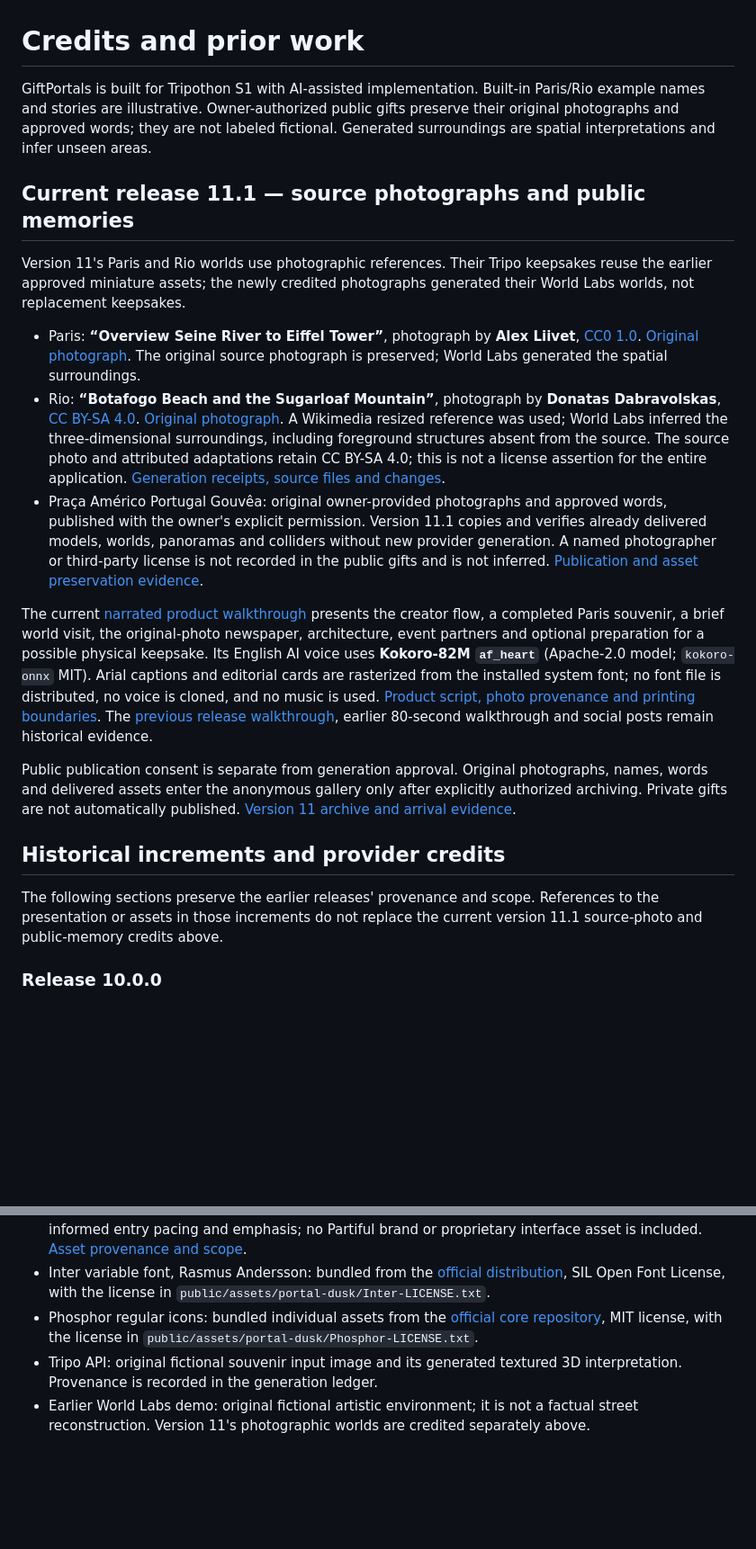
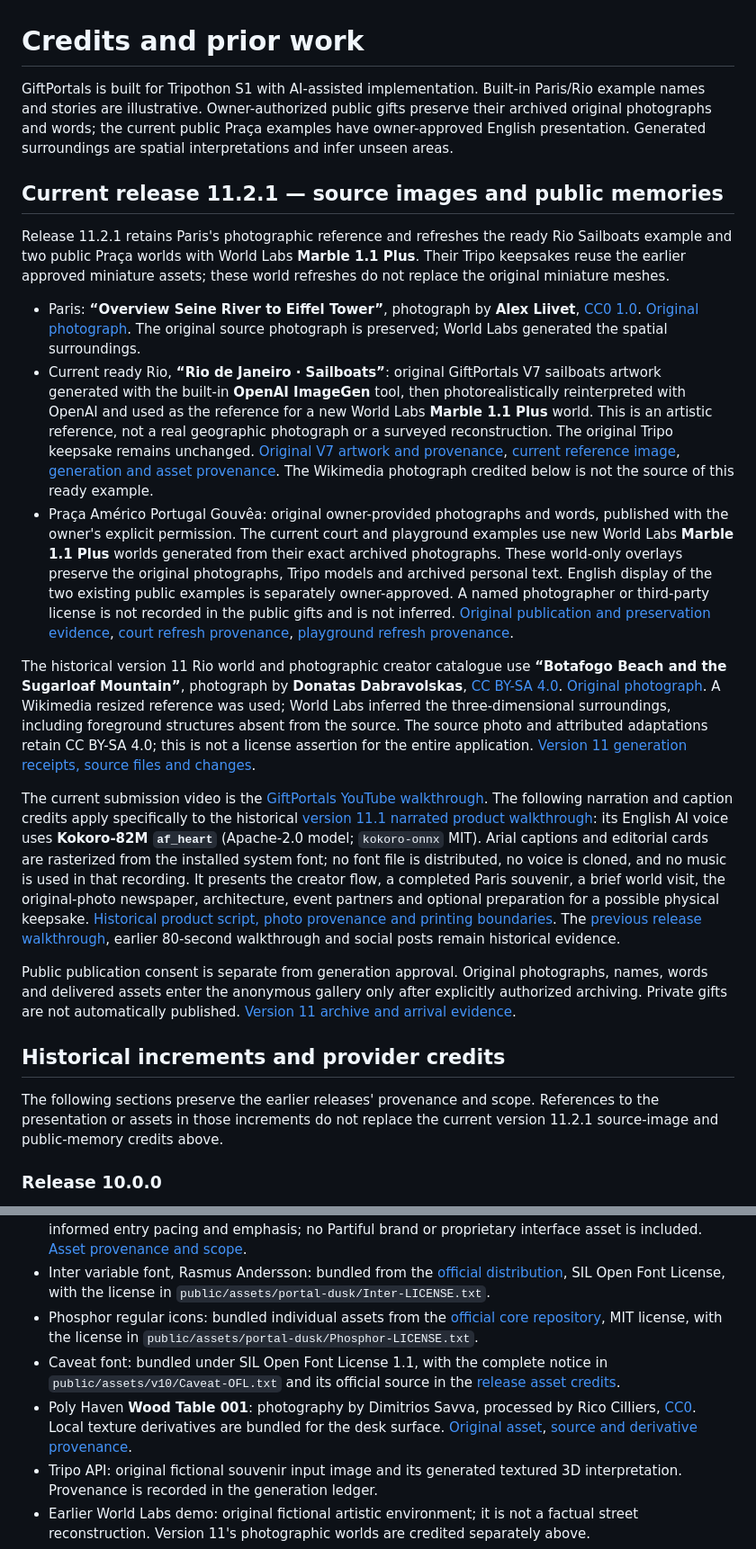
Before and after one commit to acg0606/giftportals, a Markdown page: docs/CREDITS.md, 2 parts joined by grey strips. Shown at 90% size. Rendered like a GitHub page; blank space fills up the shorter version.

Commit message:
Correct current submission asset credits (#20)

```diff
--- a/docs/CREDITS.md
+++ b/docs/CREDITS.md
@@ -1,22 +1,24 @@
 # Credits and prior work
 
-GiftPortals is built for Tripothon S1 with AI-assisted implementation. Built-in Paris/Rio example names and stories are illustrative. Owner-authorized public gifts preserve their original photographs and approved words; they are not labeled fictional. Generated surroundings are spatial interpretations and infer unseen areas.
+GiftPortals is built for Tripothon S1 with AI-assisted implementation. Built-in Paris/Rio example names and stories are illustrative. Owner-authorized public gifts preserve their archived original photographs and words; the current public Praça examples have owner-approved English presentation. Generated surroundings are spatial interpretations and infer unseen areas.
 
-## Current release 11.1 — source photographs and public memories
+## Current release 11.2.1 — source images and public memories
 
-Version 11's Paris and Rio worlds use photographic references. Their Tripo keepsakes reuse the earlier approved miniature assets; the newly credited photographs generated their World Labs worlds, not replacement keepsakes.
+Release 11.2.1 retains Paris's photographic reference and refreshes the ready Rio Sailboats example and two public Praça worlds with World Labs **Marble 1.1 Plus**. Their Tripo keepsakes reuse the earlier approved miniature assets; these world refreshes do not replace the original miniature meshes.
 
 - Paris: **“Overview Seine River to Eiffel Tower”**, photograph by **Alex Liivet**, [CC0 1.0](https://creativecommons.org/publicdomain/zero/1.0/). [Original photograph](https://commons.wikimedia.org/wiki/File:Overview_Seine_River_to_Eiffel_Tower_(37578867564).jpg). The original source photograph is preserved; World Labs generated the spatial surroundings.
-- Rio: **“Botafogo Beach and the Sugarloaf Mountain”**, photograph by **Donatas Dabravolskas**, [CC BY-SA 4.0](https://creativecommons.org/licenses/by-sa/4.0/). [Original photograph](https://commons.wikimedia.org/wiki/File:Botafogo_Beach_and_the_Sugarloaf_Mountain.jpg). A Wikimedia resized reference was used; World Labs inferred the three-dimensional surroundings, including foreground structures absent from the source. The source photo and attributed adaptations retain CC BY-SA 4.0; this is not a license assertion for the entire application. [Generation receipts, source files and changes](V11-WORLD-GENERATION.md).
-- Praça Américo Portugal Gouvêa: original owner-provided photographs and approved words, published with the owner's explicit permission. Version 11.1 copies and verifies already delivered models, worlds, panoramas and colliders without new provider generation. A named photographer or third-party license is not recorded in the public gifts and is not inferred. [Publication and asset preservation evidence](RELEASE-11.1-PUBLIC-EXAMPLES.md).
+- Current ready Rio, **“Rio de Janeiro · Sailboats”**: original GiftPortals V7 sailboats artwork generated with the built-in **OpenAI ImageGen** tool, then photorealistically reinterpreted with OpenAI and used as the reference for a new World Labs **Marble 1.1 Plus** world. This is an artistic reference, not a real geographic photograph or a surveyed reconstruction. The original Tripo keepsake remains unchanged. [Original V7 artwork and provenance](V7_RIO_CONCEPT.md), [current reference image](../public/assets/examples/v12/rio-sailboats-reference.png), [generation and asset provenance](../public/demo/v12/rio-world.provenance.json). The Wikimedia photograph credited below is not the source of this ready example.
+- Praça Américo Portugal Gouvêa: original owner-provided photographs and words, published with the owner's explicit permission. The current court and playground examples use new World Labs **Marble 1.1 Plus** worlds generated from their exact archived photographs. These world-only overlays preserve the original photographs, Tripo models and archived personal text. English display of the two existing public examples is separately owner-approved. A named photographer or third-party license is not recorded in the public gifts and is not inferred. [Original publication and preservation evidence](RELEASE-11.1-PUBLIC-EXAMPLES.md), [court refresh provenance](../public/demo/v12/pracinha-court/world.provenance.json), [playground refresh provenance](../public/demo/v12/pracinha-playground/world.provenance.json).
 
-The current [narrated product walkthrough](https://giftportals.vercel.app/media/giftportals-v11.1-narrated-walkthrough.mp4) presents the creator flow, a completed Paris souvenir, a brief world visit, the original-photo newspaper, architecture, event partners and optional preparation for a possible physical keepsake. Its English AI voice uses **Kokoro-82M `af_heart`** (Apache-2.0 model; `kokoro-onnx` MIT). Arial captions and editorial cards are rasterized from the installed system font; no font file is distributed, no voice is cloned, and no music is used. [Product script, photo provenance and printing boundaries](PRODUCT-WALKTHROUGH.md). The [previous release walkthrough](https://giftportals.vercel.app/media/giftportals-v11.1-release-walkthrough.mp4), earlier 80-second walkthrough and social posts remain historical evidence.
+The historical version 11 Rio world and photographic creator catalogue use **“Botafogo Beach and the Sugarloaf Mountain”**, photograph by **Donatas Dabravolskas**, [CC BY-SA 4.0](https://creativecommons.org/licenses/by-sa/4.0/). [Original photograph](https://commons.wikimedia.org/wiki/File:Botafogo_Beach_and_the_Sugarloaf_Mountain.jpg). A Wikimedia resized reference was used; World Labs inferred the three-dimensional surroundings, including foreground structures absent from the source. The source photo and attributed adaptations retain CC BY-SA 4.0; this is not a license assertion for the entire application. [Version 11 generation receipts, source files and changes](V11-WORLD-GENERATION.md).
+
+The current submission video is the [GiftPortals YouTube walkthrough](https://youtu.be/17sA7qXbmgA). The following narration and caption credits apply specifically to the historical [version 11.1 narrated product walkthrough](https://giftportals.vercel.app/media/giftportals-v11.1-narrated-walkthrough.mp4): its English AI voice uses **Kokoro-82M `af_heart`** (Apache-2.0 model; `kokoro-onnx` MIT). Arial captions and editorial cards are rasterized from the installed system font; no font file is distributed, no voice is cloned, and no music is used in that recording. It presents the creator flow, a completed Paris souvenir, a brief world visit, the original-photo newspaper, architecture, event partners and optional preparation for a possible physical keepsake. [Historical product script, photo provenance and printing boundaries](PRODUCT-WALKTHROUGH.md). The [previous release walkthrough](https://giftportals.vercel.app/media/giftportals-v11.1-release-walkthrough.mp4), earlier 80-second walkthrough and social posts remain historical evidence.
 
 Public publication consent is separate from generation approval. Original photographs, names, words and delivered assets enter the anonymous gallery only after explicitly authorized archiving. Private gifts are not automatically published. [Version 11 archive and arrival evidence](VERSION-11-PREVIEW.md).
 
 ## Historical increments and provider credits
 
-The following sections preserve the earlier releases' provenance and scope. References to the presentation or assets in those increments do not replace the current version 11.1 source-photo and public-memory credits above.
+The following sections preserve the earlier releases' provenance and scope. References to the presentation or assets in those increments do not replace the current version 11.2.1 source-image and public-memory credits above.
 
 ### Release 10.0.0
 
@@ -48,6 +50,8 @@ The v6 Memory Portal increment adds an original continuous recipient encounter:
 - V9 Portal at dusk: an original AI-generated GiftPortals visual direction selected by the user, its interface-free artwork, transparent Rio keepsake and unmodified raster brand crops. Partiful informed entry pacing and emphasis; no Partiful brand or proprietary interface asset is included. [Asset provenance and scope](V9_PORTAL_DUSK.md).
 - Inter variable font, Rasmus Andersson: bundled from the [official distribution](https://rsms.me/inter/), SIL Open Font License, with the license in `public/assets/portal-dusk/Inter-LICENSE.txt`.
 - Phosphor regular icons: bundled individual assets from the [official core repository](https://github.com/phosphor-icons/core), MIT license, with the license in `public/assets/portal-dusk/Phosphor-LICENSE.txt`.
+- Caveat font: bundled under SIL Open Font License 1.1, with the complete notice in `public/assets/v10/Caveat-OFL.txt` and its official source in the [release asset credits](../public/assets/v10/ASSET-CREDITS.md).
+- Poly Haven **Wood Table 001**: photography by Dimitrios Savva, processed by Rico Cilliers, [CC0](https://polyhaven.com/license). Local texture derivatives are bundled for the desk surface. [Original asset](https://polyhaven.com/a/wood_table_001), [source and derivative provenance](../public/assets/desk-pbr/ASSET-CREDITS.md).
 - Tripo API: original fictional souvenir input image and its generated textured 3D interpretation. Provenance is recorded in the generation ledger.
 - Earlier World Labs demo: original fictional artistic environment; it is not a factual street reconstruction. Version 11's photographic worlds are credited separately above.
 - TapNow: actual Release 10.0.0 homepage raster output is bundled and recorded in the release asset credits; model-specific attribution is intentionally unclaimed.
```
